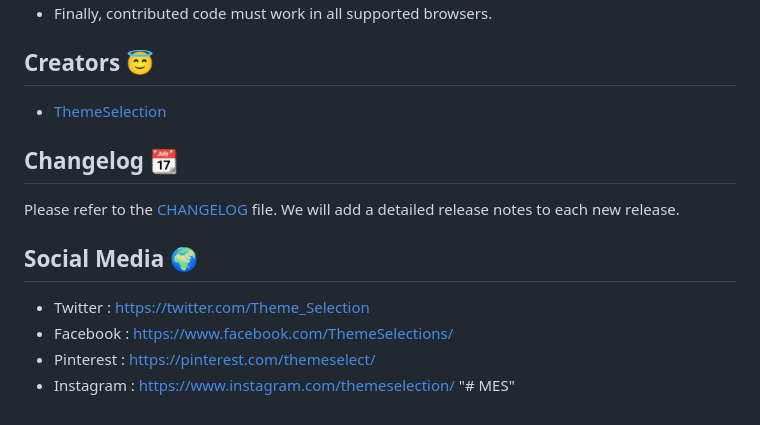
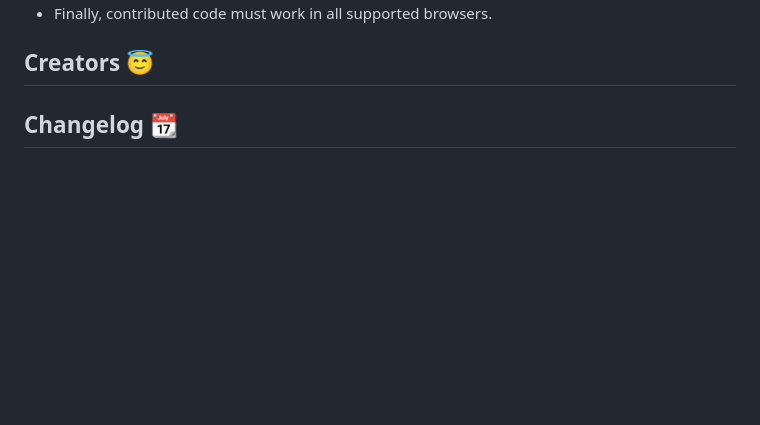
Before and after one commit to Ahmedseddik18/MES, a Markdown page: README.md, the part around the change. Drawn GitHub-style; blank space fills up the shorter version.

```diff
--- a/README.md
+++ b/README.md
@@ -179,16 +179,5 @@ Contribution are always welcome and recommended! Here is how:
 
 ## Creators 😇
 
-- [ThemeSelection](https://themeselection.com)
 
 ## Changelog 📆
-
-Please refer to the [CHANGELOG](https://themeselection.com/demo/sneat-bootstrap-html-admin-template-free/changelog.html) file. We will add a detailed release notes to each new release.
-
-## Social Media 🌍
-
-- Twitter : [https://twitter.com/Theme_Selection](https://twitter.com/Theme_Selection)
-- Facebook : [https://www.facebook.com/ThemeSelections/](https://www.facebook.com/ThemeSelections/)
-- Pinterest : [https://pinterest.com/themeselect/](https://pinterest.com/themeselect/)
-- Instagram : [https://www.instagram.com/themeselection/](https://www.instagram.com/themeselection/)
-"# MES"
```
